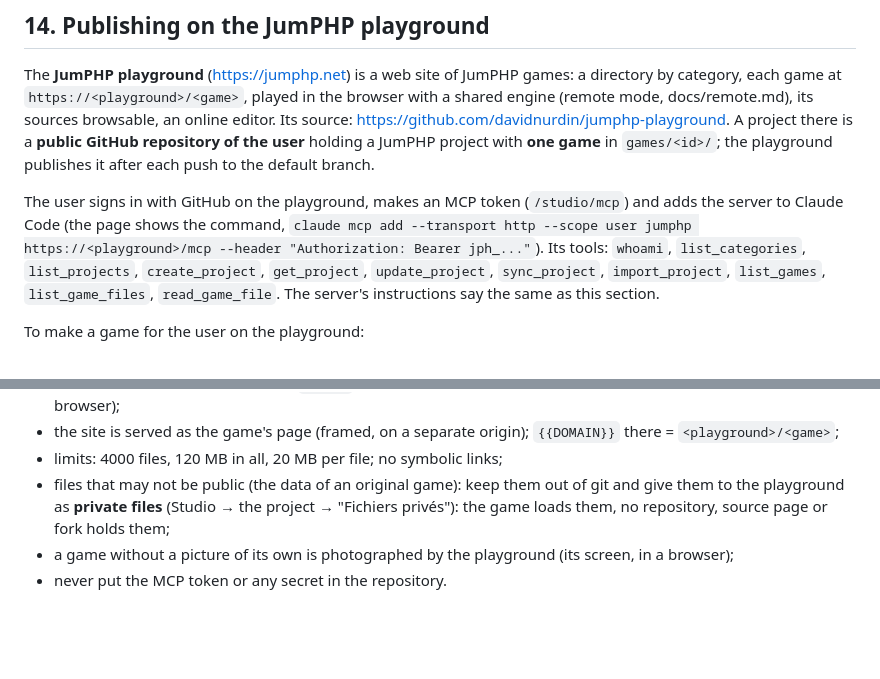
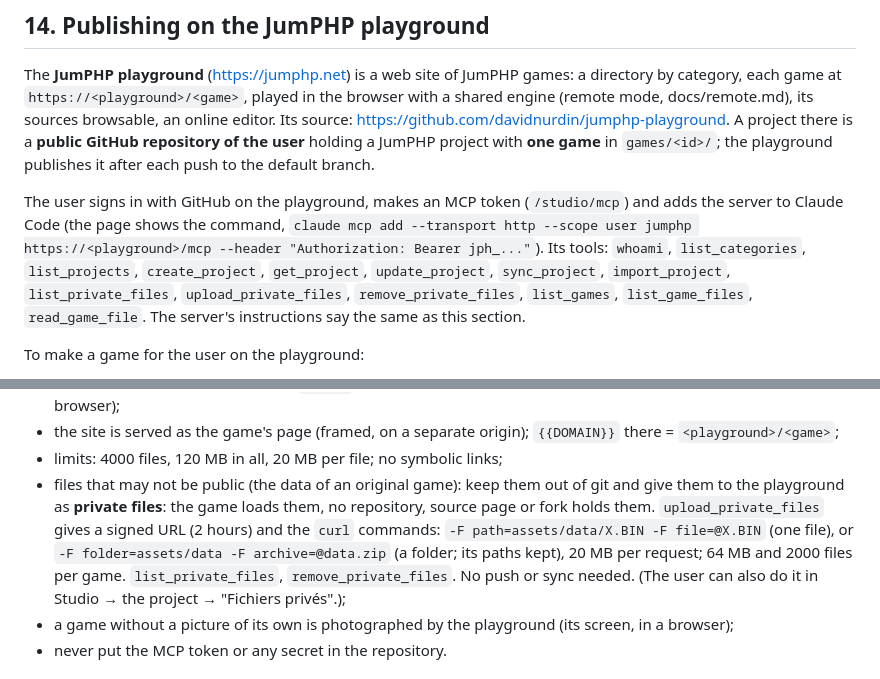
Before and after one commit to davidnurdin/antiriad-php, a Markdown page: AGENTS.md, 2 parts joined by grey strips. GitHub-like rendering; blank space fills up the shorter version.

Commit message:
AGENTS.md: the playground's MCP sends private files (upload_private_files)
Co-Authored-By: Claude Opus 5.5 <noreply@anthropic.com>

```diff
--- a/AGENTS.md
+++ b/AGENTS.md
@@ -786,8 +786,9 @@ there is a **public GitHub repository of the user** holding a JumPHP project wit
 The user signs in with GitHub on the playground, makes an MCP token (`/studio/mcp`) and adds the server to
 Claude Code (the page shows the command, `claude mcp add --transport http --scope user jumphp https://<playground>/mcp
 --header "Authorization: Bearer jph_..."`). Its tools: `whoami`, `list_categories`, `list_projects`,
-`create_project`, `get_project`, `update_project`, `sync_project`, `import_project`, `list_games`,
-`list_game_files`, `read_game_file`. The server's instructions say the same as this section.
+`create_project`, `get_project`, `update_project`, `sync_project`, `import_project`, `list_private_files`,
+`upload_private_files`, `remove_private_files`, `list_games`, `list_game_files`, `read_game_file`. The server's
+instructions say the same as this section.
 
 To make a game for the user on the playground:
 1. `create_project` (title, description, category, `kind`, brief = the user's request); `get_project` until its
@@ -813,8 +814,11 @@ What the playground publishes and how:
 - the site is served as the game's page (framed, on a separate origin); `{{DOMAIN}}` there = `<playground>/<game>`;
 - limits: 4000 files, 120 MB in all, 20 MB per file; no symbolic links;
 - files that may not be public (the data of an original game): keep them out of git and give them to the
-  playground as **private files** (Studio → the project → "Fichiers privés"): the game loads them, no
-  repository, source page or fork holds them;
+  playground as **private files**: the game loads them, no repository, source page or fork holds them.
+  `upload_private_files` gives a signed URL (2 hours) and the `curl` commands: `-F path=assets/data/X.BIN
+  -F file=@X.BIN` (one file), or `-F folder=assets/data -F archive=@data.zip` (a folder; its paths kept), 20 MB
+  per request; 64 MB and 2000 files per game. `list_private_files`, `remove_private_files`. No push or sync
+  needed. (The user can also do it in Studio → the project → "Fichiers privés".);
 - a game without a picture of its own is photographed by the playground (its screen, in a browser);
 - never put the MCP token or any secret in the repository.
 
```
